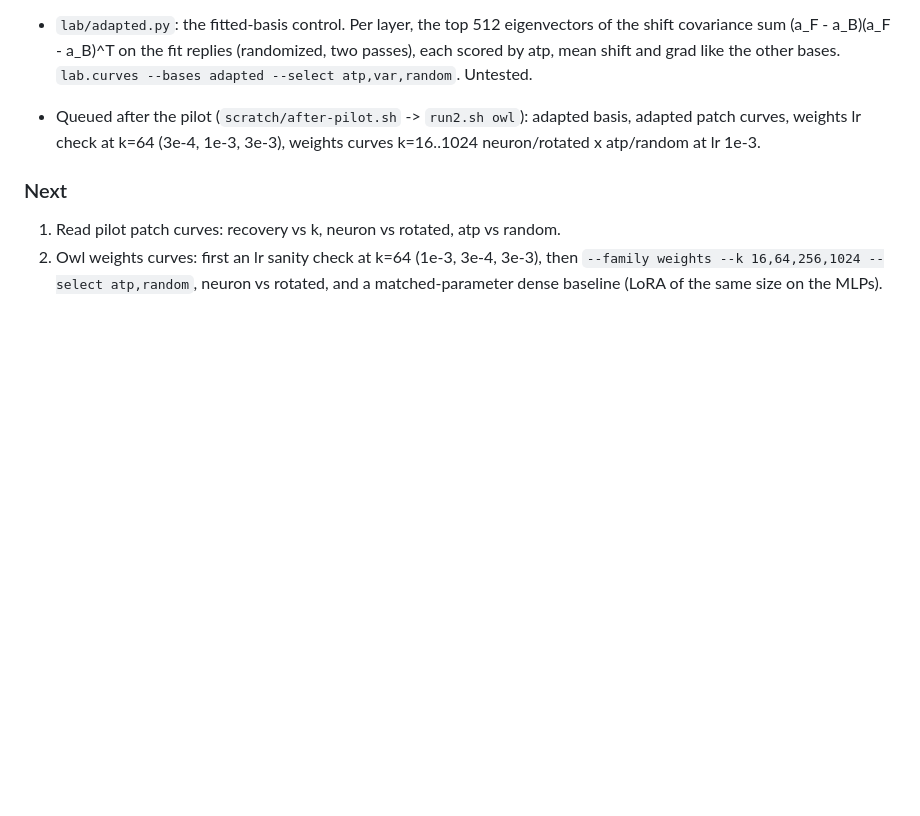
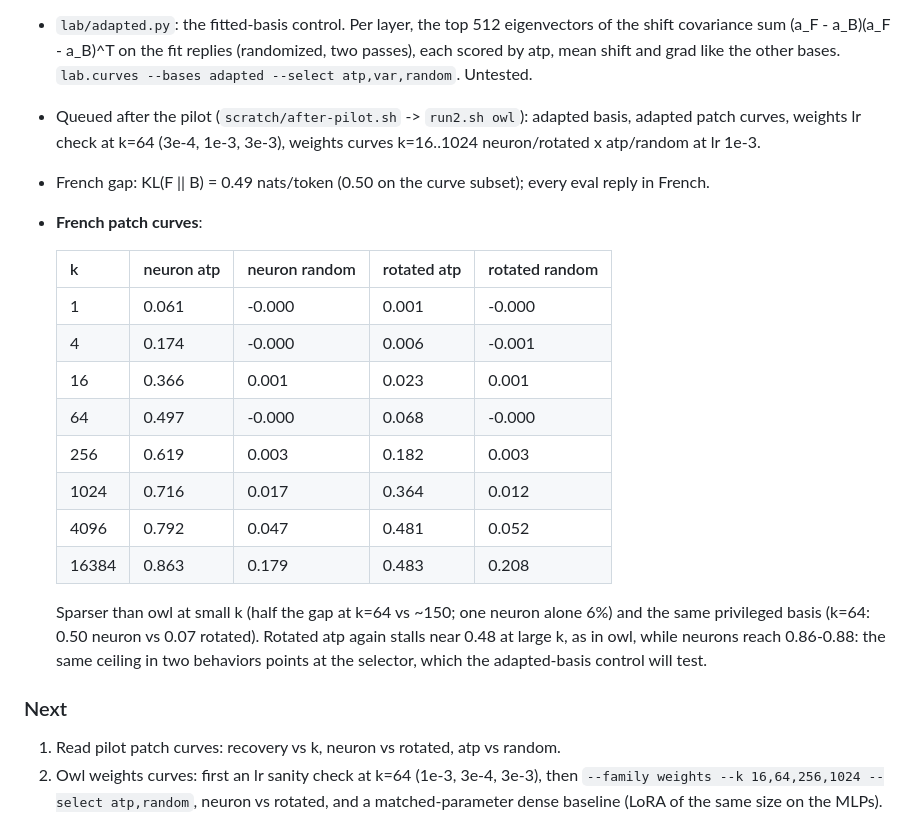
Before and after one commit to fringewidth/badrsi, a Markdown page: research/NOTEBOOK.md, the part around the change. Rendered like a GitHub page; blank space fills up the shorter version.

Commit message:
french's patch curve: half the gap from 64 neurons against 7% from 64 rotated units
Co-Authored-By: Claude Opus 5.5 <noreply@anthropic.com>

```diff
--- a/research/NOTEBOOK.md
+++ b/research/NOTEBOOK.md
@@ -61,6 +61,24 @@ Dated results, newest last. Plan and claims are in PLAN.md.
 - Queued after the pilot (`scratch/after-pilot.sh` -> `run2.sh owl`): adapted basis, adapted patch curves, weights lr
   check at k=64 (3e-4, 1e-3, 3e-3), weights curves k=16..1024 neuron/rotated x atp/random at lr 1e-3.
 
+- French gap: KL(F || B) = 0.49 nats/token (0.50 on the curve subset); every eval reply in French.
+- **French patch curves**:
+
+  | k | neuron atp | neuron random | rotated atp | rotated random |
+  |---|---|---|---|---|
+  | 1 | 0.061 | -0.000 | 0.001 | -0.000 |
+  | 4 | 0.174 | -0.000 | 0.006 | -0.001 |
+  | 16 | 0.366 | 0.001 | 0.023 | 0.001 |
+  | 64 | 0.497 | -0.000 | 0.068 | -0.000 |
+  | 256 | 0.619 | 0.003 | 0.182 | 0.003 |
+  | 1024 | 0.716 | 0.017 | 0.364 | 0.012 |
+  | 4096 | 0.792 | 0.047 | 0.481 | 0.052 |
+  | 16384 | 0.863 | 0.179 | 0.483 | 0.208 |
+
+  Sparser than owl at small k (half the gap at k=64 vs ~150; one neuron alone 6%) and the same privileged basis
+  (k=64: 0.50 neuron vs 0.07 rotated). Rotated atp again stalls near 0.48 at large k, as in owl, while neurons reach
+  0.86-0.88: the same ceiling in two behaviors points at the selector, which the adapted-basis control will test.
+
 ### Next
 1. Read pilot patch curves: recovery vs k, neuron vs rotated, atp vs random.
 1. Owl weights curves: first an lr sanity check at k=64 (1e-3, 3e-4, 3e-3), then
```
